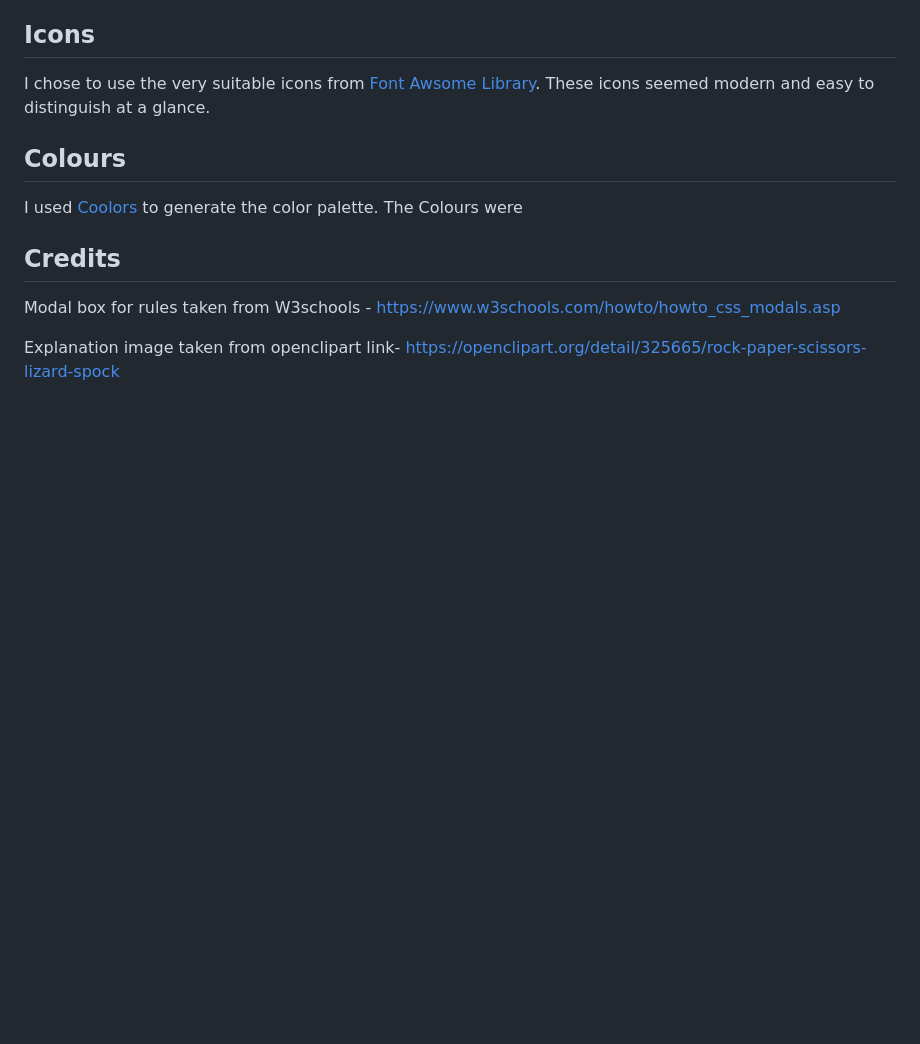
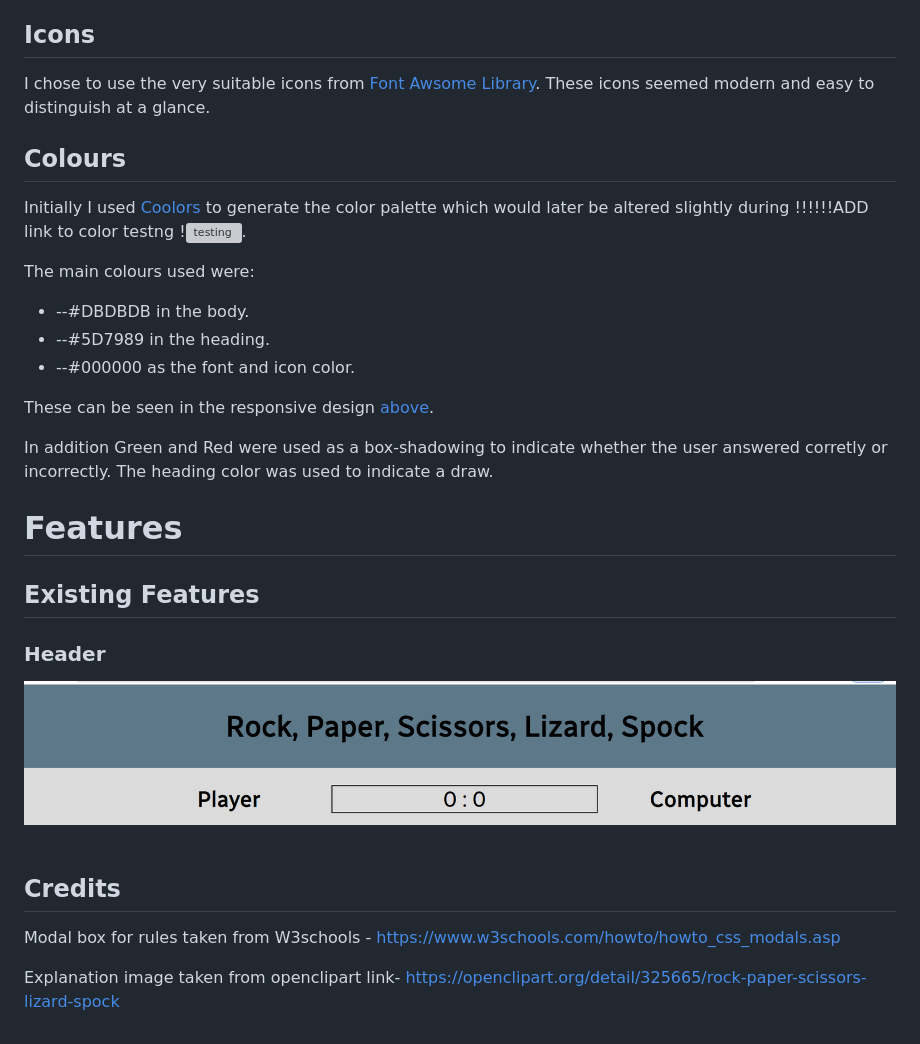
Before and after one commit to JoeQuigley1/Rock_Paper_Scissors_Liz_Spock_P2, a Markdown page: README.md, the part around the change printed below. Drawn GitHub-style; blank space fills up the shorter version; grey boxes are pictures that could not be loaded.

```diff
--- a/README.md
+++ b/README.md
@@ -63,8 +74,31 @@ I chose to use the very suitable icons from [Font Awsome Library](https://fontaw
 
 ## Colours
 
-I used [Coolors](https://coolors.co/ "Coolors") to generate the color palette.
-The Colours were
+Initially I used [Coolors](https://coolors.co/ "Coolors") to generate the color palette which would later be altered slightly during !!!!!!ADD link to color testng !![testing](#testing "Testing").
+
+
+The main colours used were:
+
+* --#DBDBDB in the body.
+* --#5D7989 in the heading.
+* --#000000 as the font and icon color.
+
+These can be seen in the responsive design [above](#rock-paper-scissors-lizard-spock).
+
+In addition Green and Red were used as a box-shadowing to indicate whether the user answered corretly or incorrectly. The heading color was used to indicate a draw.
+
+
+# Features
+
+## Existing Features
+
+### Header
+![Header](docs/feature-screenshots/heading.png)
+\
+&nbsp;
+
+
+
 
 
 ## Credits
```
Also changed, not shown: other parts of README.md (+12 -1 lines), docs/testing/responsive-design.png.
